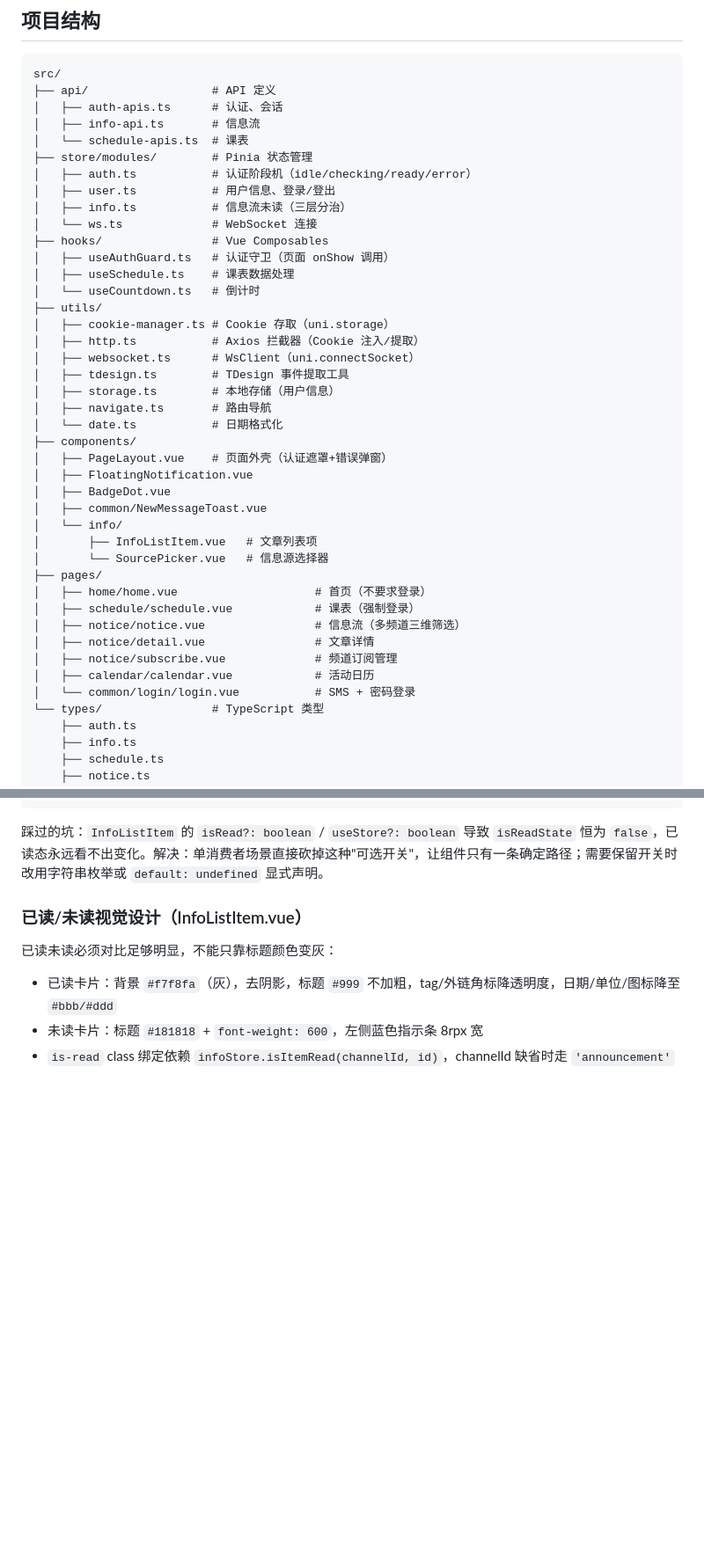
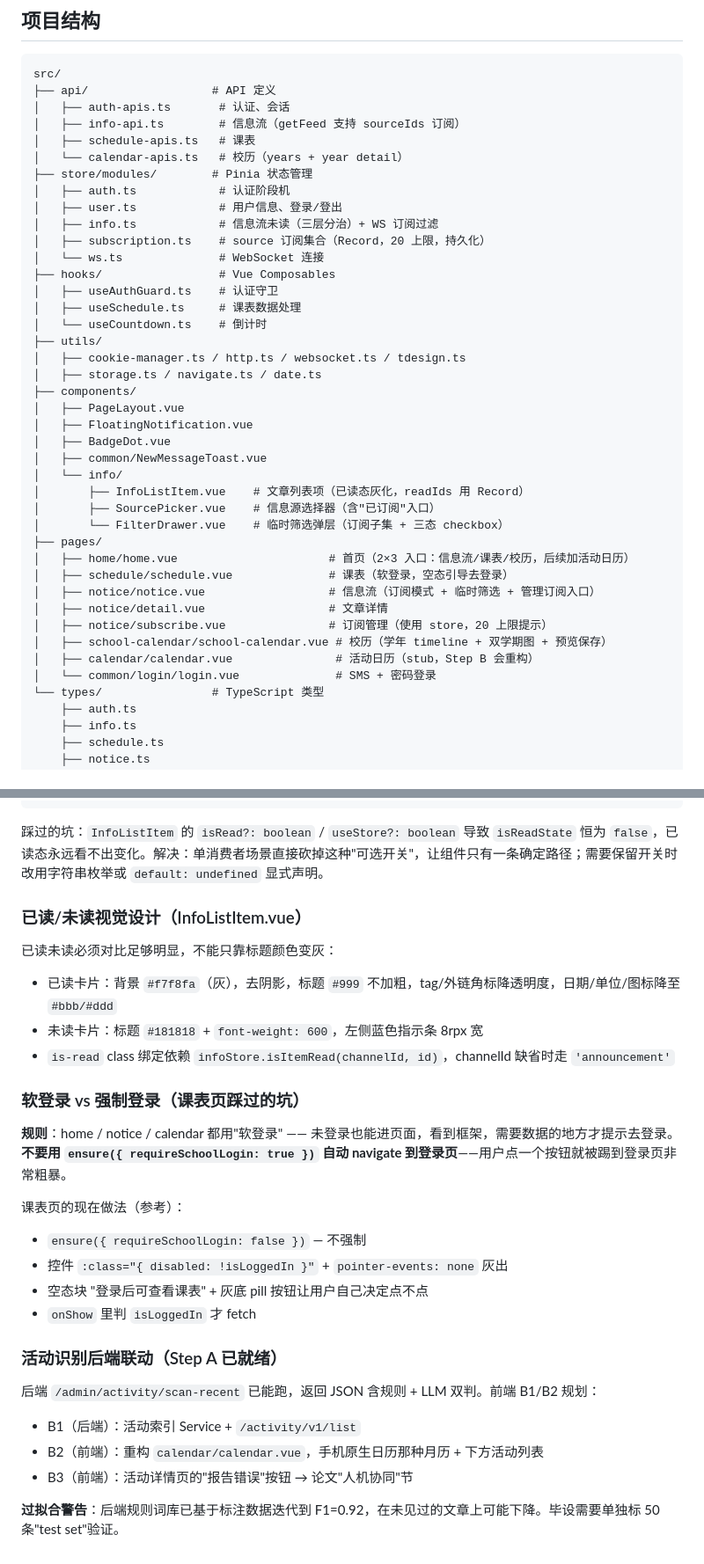
Before and after one commit to ZZQ323/SZTU-ICampus-miniprogram, a Markdown page: .claude/CLAUDE.md, 2 parts joined by grey strips. Shown at 88% size. Rendered like a GitHub page; blank space fills up the shorter version.

Commit message:
docs(claude): update miniprogram knowledge base for subscription + calendar + soft-login
- Project structure: adds subscription store, calendar-api, school-calendar page,
  FilterDrawer component
- New section: 订阅管理 + 视图筛选 (source-level, 20-cap, WS filtering rule)
- New section: 校历 page layout and image preview flow
- New subsection: 软登录 vs 强制登录 — lessons from the schedule-page fix
  (render framework, gate data fetch, do not auto-redirect)
- New subsection: 活动识别后端联动 — Step A is done, B1/B2/B3 planned,
  overfitting warning for thesis test set

https://claude.ai/code/session_0147ZuXaT5z997Kr4LBgwJGK

````diff
--- a/.claude/CLAUDE.md
+++ b/.claude/CLAUDE.md
@@ -78,42 +78,41 @@ loginTypes（登录方式列表）可以从 URL 参数、Pinia 缓存快速获
 ```
 src/
 ├── api/                  # API 定义
-│   ├── auth-apis.ts      # 认证、会话
-│   ├── info-api.ts       # 信息流
-│   └── schedule-apis.ts  # 课表
+│   ├── auth-apis.ts       # 认证、会话
+│   ├── info-api.ts        # 信息流（getFeed 支持 sourceIds 订阅）
+│   ├── schedule-apis.ts   # 课表
+│   └── calendar-apis.ts   # 校历（years + year detail）
 ├── store/modules/        # Pinia 状态管理
-│   ├── auth.ts           # 认证阶段机（idle/checking/ready/error）
-│   ├── user.ts           # 用户信息、登录/登出
-│   ├── info.ts           # 信息流未读（三层分治）
-│   └── ws.ts             # WebSocket 连接
-├── hooks/                # Vue Composables
-│   ├── useAuthGuard.ts   # 认证守卫（页面 onShow 调用）
-│   ├── useSchedule.ts    # 课表数据处理
-│   └── useCountdown.ts   # 倒计时
+│   ├── auth.ts            # 认证阶段机
+│   ├── user.ts            # 用户信息、登录/登出
+│   ├── info.ts            # 信息流未读（三层分治）+ WS 订阅过滤
+│   ├── subscription.ts    # source 订阅集合（Record，20 上限，持久化）
+│   └── ws.ts              # WebSocket 连接
+├── hooks/                 # Vue Composables
+│   ├── useAuthGuard.ts    # 认证守卫
+│   ├── useSchedule.ts     # 课表数据处理
+│   └── useCountdown.ts    # 倒计时
 ├── utils/
-│   ├── cookie-manager.ts # Cookie 存取（uni.storage）
-│   ├── http.ts           # Axios 拦截器（Cookie 注入/提取）
-│   ├── websocket.ts      # WsClient（uni.connectSocket）
-│   ├── tdesign.ts        # TDesign 事件提取工具
-│   ├── storage.ts        # 本地存储（用户信息）
-│   ├── navigate.ts       # 路由导航
-│   └── date.ts           # 日期格式化
+│   ├── cookie-manager.ts / http.ts / websocket.ts / tdesign.ts
+│   ├── storage.ts / navigate.ts / date.ts
 ├── components/
-│   ├── PageLayout.vue    # 页面外壳（认证遮罩+错误弹窗）
+│   ├── PageLayout.vue
 │   ├── FloatingNotification.vue
 │   ├── BadgeDot.vue
 │   ├── common/NewMessageToast.vue
 │   └── info/
-│       ├── InfoListItem.vue   # 文章列表项
-│       └── SourcePicker.vue   # 信息源选择器
+│       ├── InfoListItem.vue    # 文章列表项（已读态灰化，readIds 用 Record）
+│       ├── SourcePicker.vue    # 信息源选择器（含"已订阅"入口）
+│       └── FilterDrawer.vue    # 临时筛选弹层（订阅子集 + 三态 checkbox）
 ├── pages/
-│   ├── home/home.vue                    # 首页（不要求登录）
-│   ├── schedule/schedule.vue            # 课表（强制登录）
-│   ├── notice/notice.vue                # 信息流（多频道三维筛选）
-│   ├── notice/detail.vue                # 文章详情
-│   ├── notice/subscribe.vue             # 频道订阅管理
-│   ├── calendar/calendar.vue            # 活动日历
-│   └── common/login/login.vue           # SMS + 密码登录
+│   ├── home/home.vue                      # 首页（2×3 入口：信息流/课表/校历，后续加活动日历）
+│   ├── schedule/schedule.vue              # 课表（软登录，空态引导去登录）
+│   ├── notice/notice.vue                  # 信息流（订阅模式 + 临时筛选 + 管理订阅入口）
+│   ├── notice/detail.vue                  # 文章详情
+│   ├── notice/subscribe.vue               # 订阅管理（使用 store，20 上限提示）
+│   ├── school-calendar/school-calendar.vue # 校历（学年 timeline + 双学期图 + 预览保存）
+│   ├── calendar/calendar.vue               # 活动日历（stub，Step B 会重构）
+│   └── common/login/login.vue              # SMS + 密码登录
 └── types/                # TypeScript 类型
     ├── auth.ts
     ├── info.ts
@@ -247,3 +274,22 @@ if (props.useStore === false) return false
 - 已读卡片：背景 `#f7f8fa`（灰），去阴影，标题 `#999` 不加粗，tag/外链角标降透明度，日期/单位/图标降至 `#bbb/#ddd`
 - 未读卡片：标题 `#181818` + `font-weight: 600`，左侧蓝色指示条 8rpx 宽
 - `is-read` class 绑定依赖 `infoStore.isItemRead(channelId, id)`，channelId 缺省时走 `'announcement'`
+
+### 软登录 vs 强制登录（课表页踩过的坑）
+
+**规则**：home / notice / calendar 都用"软登录" —— 未登录也能进页面，看到框架，需要数据的地方才提示去登录。**不要用 `ensure({ requireSchoolLogin: true })` 自动 navigate 到登录页**——用户点一个按钮就被踢到登录页非常粗暴。
+
+课表页的现在做法（参考）：
+- `ensure({ requireSchoolLogin: false })` — 不强制
+- 控件 `:class="{ disabled: !isLoggedIn }"` + `pointer-events: none` 灰出
+- 空态块 "登录后可查看课表" + 灰底 pill 按钮让用户自己决定点不点
+- `onShow` 里判 `isLoggedIn` 才 fetch
+
+### 活动识别后端联动（Step A 已就绪）
+
+后端 `/admin/activity/scan-recent` 已能跑，返回 JSON 含规则 + LLM 双判。前端 B1/B2 规划：
+- B1（后端）：活动索引 Service + `/activity/v1/list`
+- B2（前端）：重构 `calendar/calendar.vue`，手机原生日历那种月历 + 下方活动列表
+- B3（前端）：活动详情页的"报告错误"按钮 → 论文"人机协同"节
+
+**过拟合警告**：后端规则词库已基于标注数据迭代到 F1=0.92，在未见过的文章上可能下降。毕设需要单独标 50 条"test set"验证。
````
Also changed, not shown: other parts of .claude/CLAUDE.md (+28 -0 lines).
